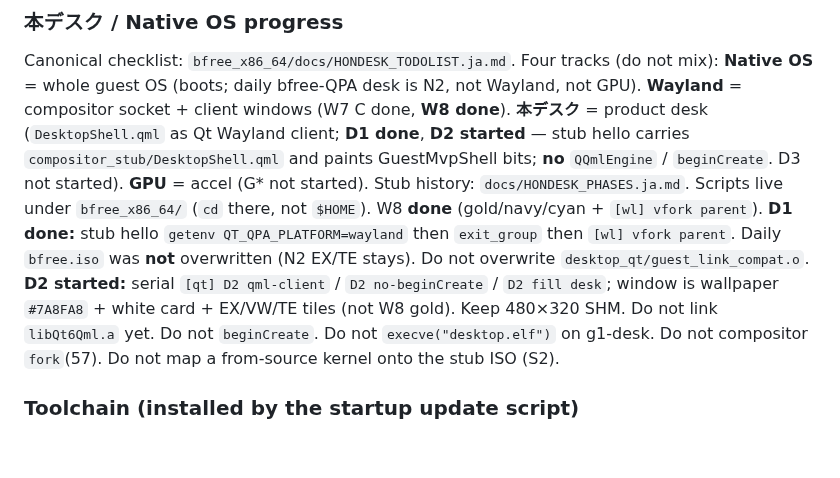
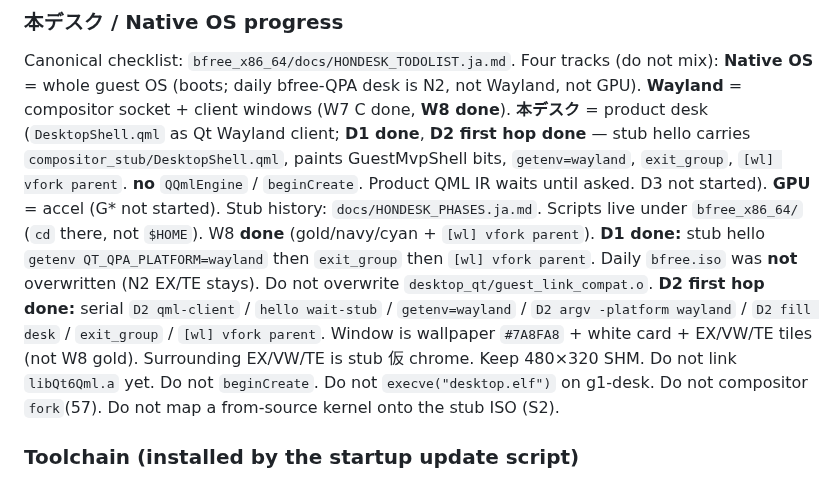
Before and after one commit to HIDEYUKI-KISHIDA/B-Free-master-64bit, a Markdown page: AGENTS.md, the part around the change. Rendered like a GitHub page; blank space fills up the shorter version.

```diff
--- a/AGENTS.md
+++ b/AGENTS.md
@@ -17,8 +17,10 @@ Four tracks (do not mix): **Native OS** = whole guest OS (boots; daily
 bfree-QPA desk is N2, not Wayland, not GPU). **Wayland** = compositor
 socket + client windows (W7 C done, **W8 done**). **本デスク** =
 product desk (`DesktopShell.qml` as Qt Wayland client; **D1 done**,
-**D2 started** — stub hello carries `compositor_stub/DesktopShell.qml`
-and paints GuestMvpShell bits; **no** `QQmlEngine` / `beginCreate`.
+**D2 first hop done** — stub hello carries
+`compositor_stub/DesktopShell.qml`, paints GuestMvpShell bits,
+`getenv=wayland`, `exit_group`, `[wl] vfork parent`. **no**
+`QQmlEngine` / `beginCreate`. Product QML IR waits until asked.
 D3 not started). **GPU** = accel (G* not started). Stub history:
 `docs/HONDESK_PHASES.ja.md`. Scripts live under `bfree_x86_64/`
 (`cd` there, not `$HOME`).
@@ -26,9 +28,11 @@ W8 **done** (gold/navy/cyan + `[wl] vfork parent`).
 **D1 done:** stub hello `getenv QT_QPA_PLATFORM=wayland` then
 `exit_group` then `[wl] vfork parent`. Daily `bfree.iso` was
 **not** overwritten (N2 EX/TE stays). Do not overwrite
-`desktop_qt/guest_link_compat.o`. **D2 started:** serial
-`[qt] D2 qml-client` / `D2 no-beginCreate` / `D2 fill desk`; window
-is wallpaper `#7A8FA8` + white card + EX/VW/TE tiles (not W8 gold).
+`desktop_qt/guest_link_compat.o`. **D2 first hop done:** serial
+`D2 qml-client` / `hello wait-stub` / `getenv=wayland` /
+`D2 argv -platform wayland` / `D2 fill desk` / `exit_group` /
+`[wl] vfork parent`. Window is wallpaper `#7A8FA8` + white card +
+EX/VW/TE tiles (not W8 gold). Surrounding EX/VW/TE is stub 仮 chrome.
 Keep 480×320 SHM. Do not link `libQt6Qml.a` yet. Do not
 `beginCreate`. Do not `execve("desktop.elf")` on g1-desk. Do not
 compositor `fork`(57). Do not map a from-source kernel onto the stub
```
Also changed, not shown: bfree_x86_64/docs/HONDESK_PHASES.ja.md (+1 -1 lines), bfree_x86_64/docs/HONDESK_TODOLIST.ja.md (+5 -6 lines).
